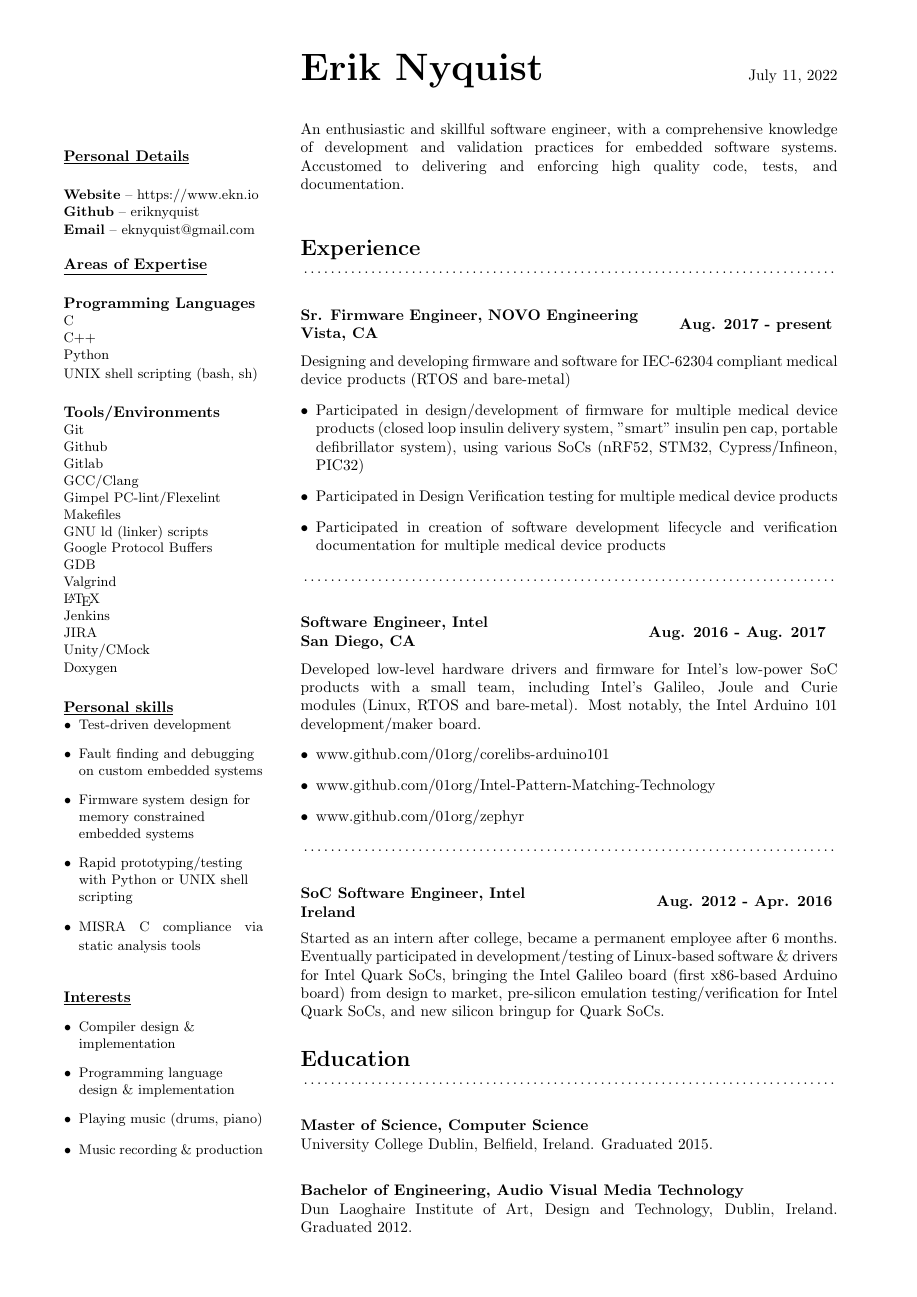
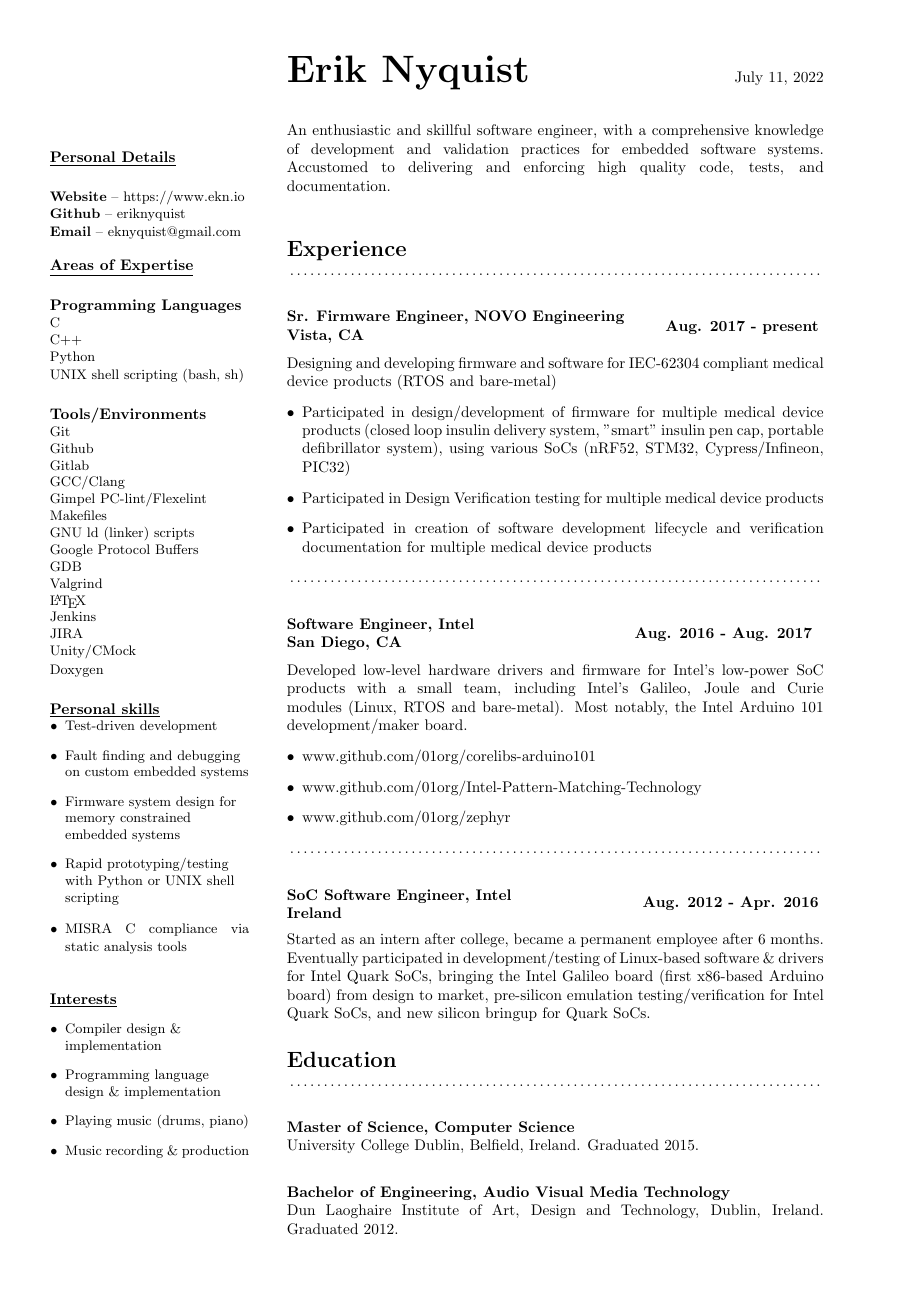
Before and after one commit to eriknyquist/resume, a LaTeX CV (erik_nyquist_cv.tex): the whole page. Compiled offline with pdfLaTeX.

Commit message:
Specify a4 paper size in document class

```diff
--- a/erik_nyquist_cv.tex
+++ b/erik_nyquist_cv.tex
@@ -1,4 +1,4 @@
-\documentclass[6pt]{article}
+\documentclass[a4paper,6pt]{article}
 \usepackage{atbegshi}% http://ctan.org/pkg/atbegshi
 \AtBeginDocument{\AtBeginShipoutNext{\AtBeginShipoutDiscard}}
 
```
